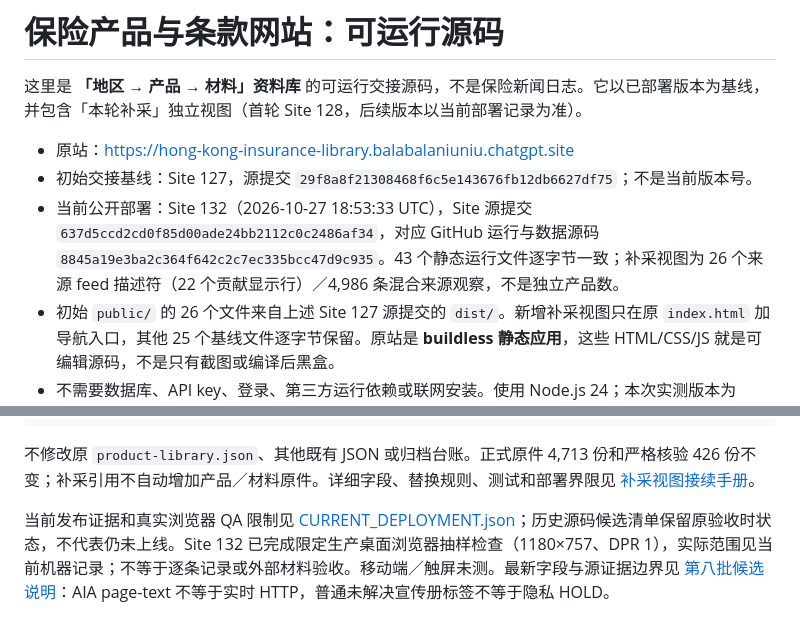
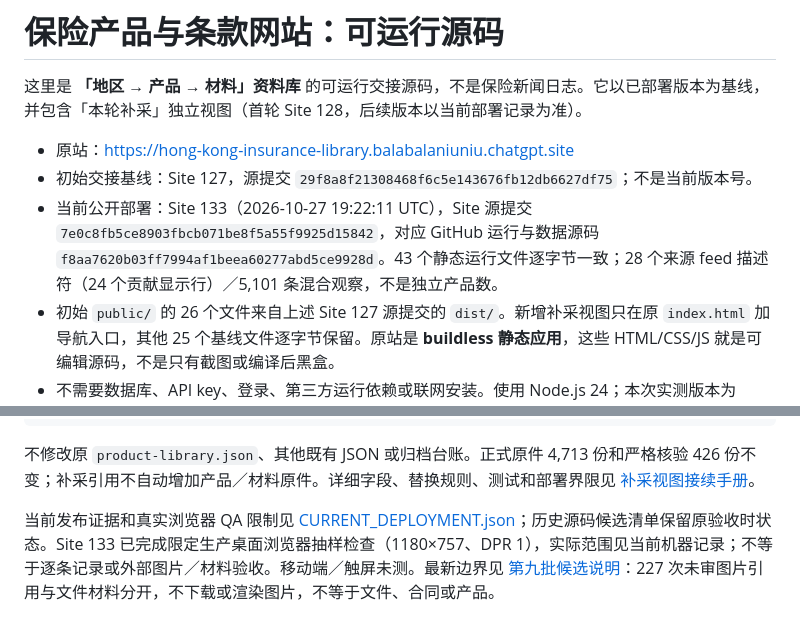
Before and after one commit to hui-li-312/insurance-materials-handover, a Markdown page: website/README.md, 2 parts joined by grey strips. Rendered like a GitHub page.

Commit message:
Update website handover for verified Site133

```diff
--- a/website/README.md
+++ b/website/README.md
@@ -4,7 +4,7 @@
 
 - 原站：<https://hong-kong-insurance-library.balabalaniuniu.chatgpt.site>
 - 初始交接基线：Site 127，源提交 `29f8a8f21308468f6c5e143676fb12db6627df75`；不是当前版本号。
-- 当前公开部署：Site 132（2026-10-27 18:53:33 UTC），Site 源提交 `637d5ccd2cd0f85d00ade24bb2112c0c2486af34`，对应 GitHub 运行与数据源码 `8845a19e3ba2c364f642c2c7ec335bcc47d9c935`。43 个静态运行文件逐字节一致；补采视图为 26 个来源 feed 描述符（22 个贡献显示行）／4,986 条混合来源观察，不是独立产品数。
+- 当前公开部署：Site 133（2026-10-27 19:22:11 UTC），Site 源提交 `7e0c8fb5ce8903fbcb071be8f5a55f9925d15842`，对应 GitHub 运行与数据源码 `f8aa7620b03ff7994af1beea60277abd5ce9928d`。43 个静态运行文件逐字节一致；28 个来源 feed 描述符（24 个贡献显示行）／5,101 条混合观察，不是独立产品数。
 - 初始 `public/` 的 26 个文件来自上述 Site 127 源提交的 `dist/`。新增补采视图只在原 `index.html` 加导航入口，其他 25 个基线文件逐字节保留。原站是 **buildless 静态应用**，这些 HTML/CSS/JS 就是可编辑源码，不是只有截图或编译后黑盒。
 - 不需要数据库、API key、登录、第三方运行依赖或联网安装。使用 Node.js 24；本次实测版本为 **24.22.1 / npm 11.9.0**。`.nvmrc`、`package.json`、`package-lock.json` 固定本次工具约定。
 
@@ -64,4 +64,4 @@ npm run build
 
 不修改原 `product-library.json`、其他既有 JSON 或归档台账。正式原件 4,713 份和严格核验 426 份不变；补采引用不自动增加产品／材料原件。详细字段、替换规则、测试和部署界限见 [补采视图接续手册](../docs/REGIONAL_VIEW.md)。
 
-当前发布证据和真实浏览器 QA 限制见 [CURRENT_DEPLOYMENT.json](../docs/CURRENT_DEPLOYMENT.json)；历史源码候选清单保留原验收时状态，不代表仍未上线。Site 132 已完成限定生产桌面浏览器抽样检查（1180×757、DPR 1），实际范围见当前机器记录；不等于逐条记录或外部材料验收。移动端／触屏未测。最新字段与源证据边界见 [第八批候选说明](../docs/REGIONAL_REFRESH_BATCH8.md)：AIA page-text 不等于实时 HTTP，普通未解决宣传册标签不等于隐私 HOLD。
+当前发布证据和真实浏览器 QA 限制见 [CURRENT_DEPLOYMENT.json](../docs/CURRENT_DEPLOYMENT.json)；历史源码候选清单保留原验收时状态。Site 133 已完成限定生产桌面浏览器抽样检查（1180×757、DPR 1），实际范围见当前机器记录；不等于逐条记录或外部图片／材料验收。移动端／触屏未测。最新边界见 [第九批候选说明](../docs/REGIONAL_REFRESH_BATCH9.md)：227 次未审图片引用与文件材料分开，不下载或渲染图片，不等于文件、合同或产品。
```
